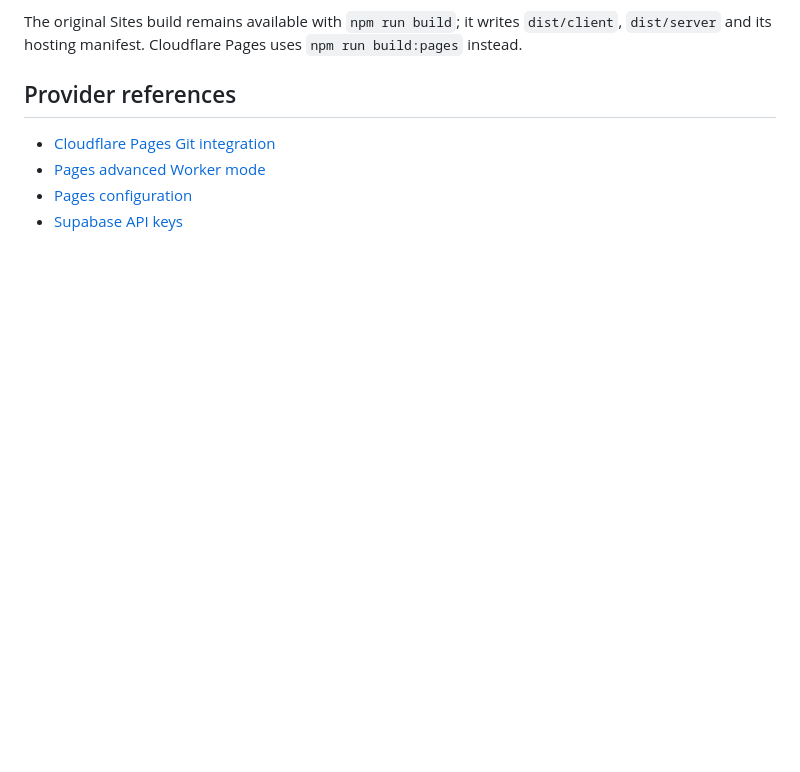
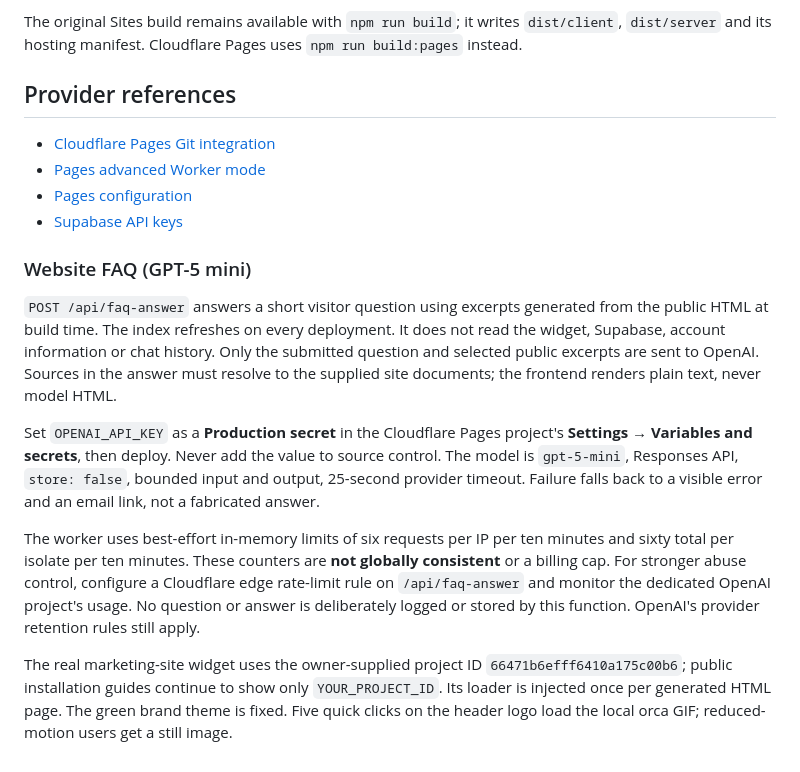
Before and after one commit to charlesmdp/orka, a Markdown page: README.md, the part around the change. Rendered like a GitHub page; blank space fills up the shorter version.

Commit message:
Document FAQ secret, data flow and deployment checks

```diff
--- a/README.md
+++ b/README.md
@@ -66,3 +66,13 @@ The original Sites build remains available with `npm run build`; it writes `dist
 - [Pages advanced Worker mode](https://developers.cloudflare.com/pages/functions/advanced-mode/)
 - [Pages configuration](https://developers.cloudflare.com/pages/functions/wrangler-configuration/)
 - [Supabase API keys](https://supabase.com/docs/guides/getting-started/api-keys)
+
+### Website FAQ (GPT-5 mini)
+
+`POST /api/faq-answer` answers a short visitor question using excerpts generated from the public HTML at build time. The index refreshes on every deployment. It does not read the widget, Supabase, account information or chat history. Only the submitted question and selected public excerpts are sent to OpenAI. Sources in the answer must resolve to the supplied site documents; the frontend renders plain text, never model HTML.
+
+Set `OPENAI_API_KEY` as a **Production secret** in the Cloudflare Pages project's **Settings → Variables and secrets**, then deploy. Never add the value to source control. The model is `gpt-5-mini`, Responses API, `store: false`, bounded input and output, 25-second provider timeout. Failure falls back to a visible error and an email link, not a fabricated answer.
+
+The worker uses best-effort in-memory limits of six requests per IP per ten minutes and sixty total per isolate per ten minutes. These counters are **not globally consistent** or a billing cap. For stronger abuse control, configure a Cloudflare edge rate-limit rule on `/api/faq-answer` and monitor the dedicated OpenAI project's usage. No question or answer is deliberately logged or stored by this function. OpenAI's provider retention rules still apply.
+
+The real marketing-site widget uses the owner-supplied project ID `66471b6efff6410a175c00b6`; public installation guides continue to show only `YOUR_PROJECT_ID`. Its loader is injected once per generated HTML page. The green brand theme is fixed. Five quick clicks on the header logo load the local orca GIF; reduced-motion users get a still image.
```
